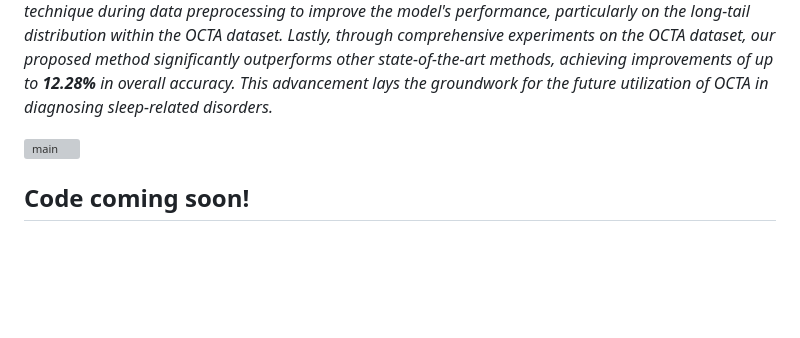
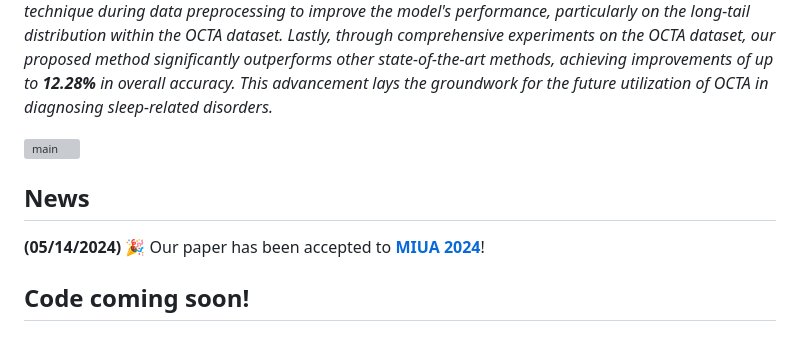
Before and after one commit to steve-zeyu-zhang/JointViT, a Markdown page: README.md, the part around the change. Rendered like a GitHub page; blank space fills up the shorter version; grey boxes are pictures that could not be loaded.

```diff
--- a/README.md
+++ b/README.md
@@ -12,6 +12,10 @@ _The oxygen saturation level in the blood (SaO<sub>2</sub>) is crucial for healt
 
 ![main](static/images/jointvit.svg)
 
+## News
+
+<b>(05/14/2024)</b> &#127881; Our paper has been accepted to <a href="https://miua2024.github.io/"><b>MIUA 2024</b></a>!
+
 ## Code coming soon!
 
 ## Citation
```
